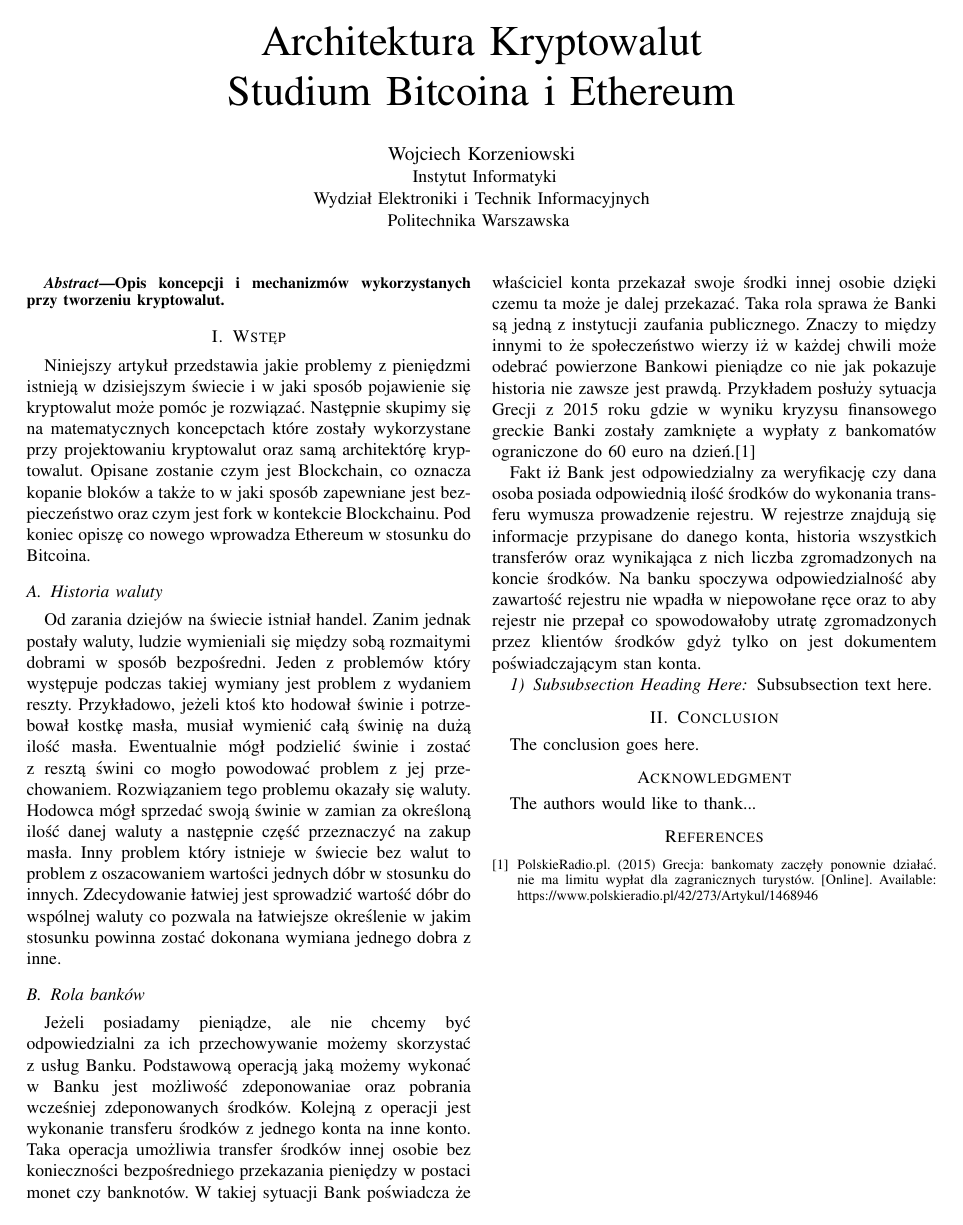
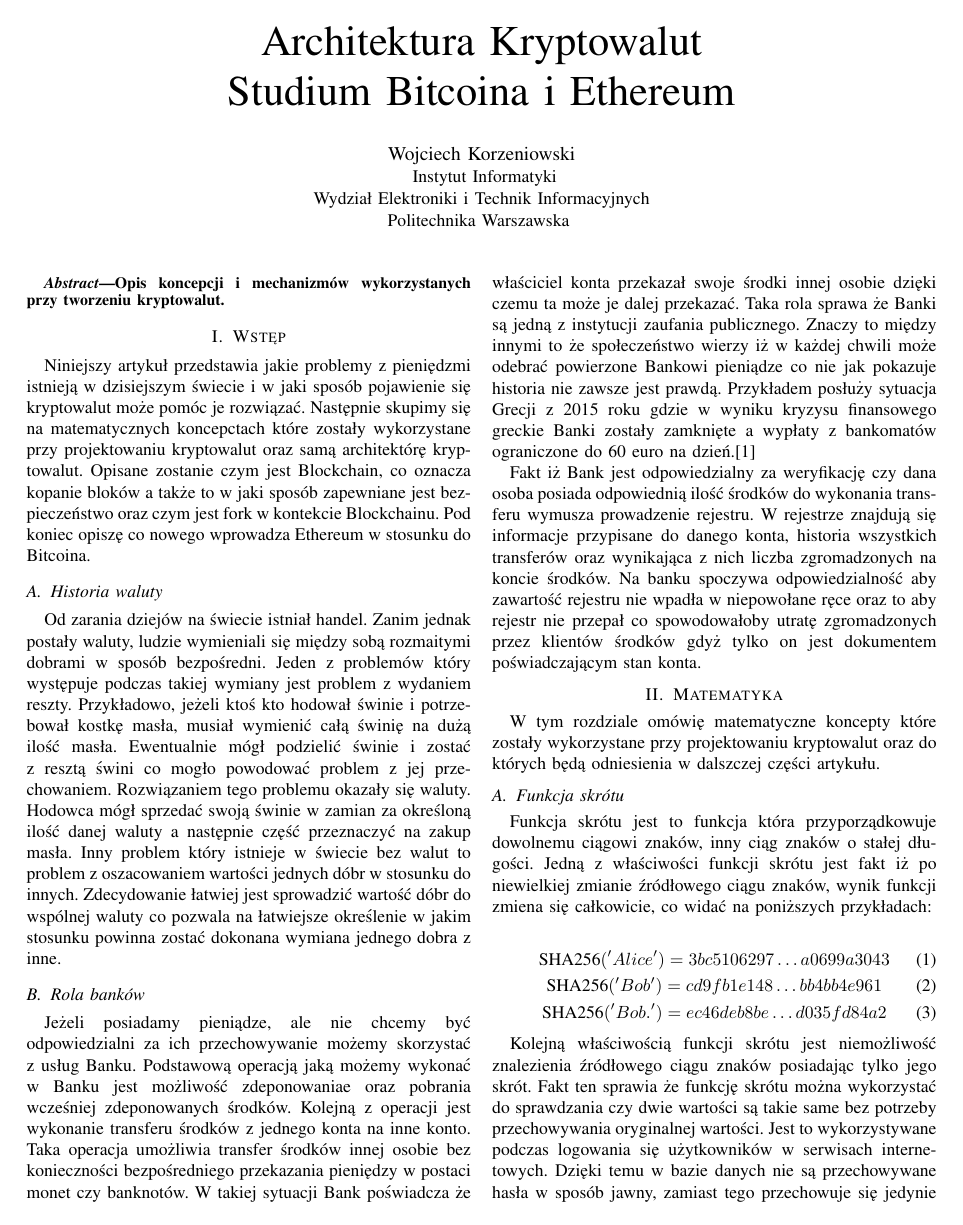
Before and after one commit to WojciechKo/cryptocurrency-presentation, a LaTeX paper (article/bare_conf.tex): the whole page before the commit and page 1 of 2 after it. Compiled offline with pdfLaTeX.

Commit message:
Funkcja skrótu

```diff
--- a/article/bare_conf.tex
+++ b/article/bare_conf.tex
@@ -158,7 +158,7 @@
 
 % *** MATH PACKAGES ***
 %
-%\usepackage{amsmath}
+\usepackage{amsmath}
 % A popular package from the American Mathematical Society that provides
 % many useful and powerful commands for dealing with mathematics.
 %
@@ -432,6 +432,29 @@ transferów oraz wynikająca z nich liczba zgromadzonych na koncie środków. Na
 zawartość rejestru nie wpadła w niepowołane ręce oraz to aby rejestr nie przepał co spowodowałoby utratę zgromadzonych
 przez klientów środków gdyż tylko on jest dokumentem poświadczającym stan konta.
 
+\section{Matematyka}
+
+W tym rozdziale omówię matematyczne koncepty które zostały wykorzystane przy projektowaniu kryptowalut oraz do których
+będą odniesienia w dalszczej części artykułu.
+
+\subsection{Funkcja skrótu}
+
+Funkcja skrótu jest to funkcja która przyporządkowuje dowolnemu ciągowi znaków, inny ciąg znaków o stałej długości.
+Jedną z właściwości funkcji skrótu jest fakt iż po niewielkiej zmianie źródłowego ciągu znaków, wynik funkcji zmiena się
+całkowicie, co widać na poniższych przykładach:
+
+\begin{gather}
+\text{SHA256} ('Alice') = 3bc5106297 \ldots a0699a3043 \\
+\text{SHA256} ('Bob') = cd9fb1e148 \ldots bb4bb4e961 \\
+\text{SHA256} ('Bob.') = ec46deb8be \ldots d035fd84a2
+\end{gather}
+
+Kolejną właściwością funkcji skrótu jest niemożliwość znalezienia źródłowego ciągu znaków posiadając tylko jego skrót.
+Fakt ten sprawia że funkcję skrótu można wykorzystać do sprawdzania czy dwie wartości są takie same bez potrzeby przechowywania
+oryginalnej wartości. Jest to wykorzystywane podczas logowania się użytkowników w serwisach internetowych. Dzięki temu
+w bazie danych nie są przechowywane hasła w sposób jawny, zamiast tego przechowuje się jedynie ich skrót który jest
+porównywany ze skrótem wprowadzonego hasła podczas logowania.
+
 \subsubsection{Subsubsection Heading Here}
 Subsubsection text here.
 
```
Also changed, not shown: article/bare_conf.pdf.
